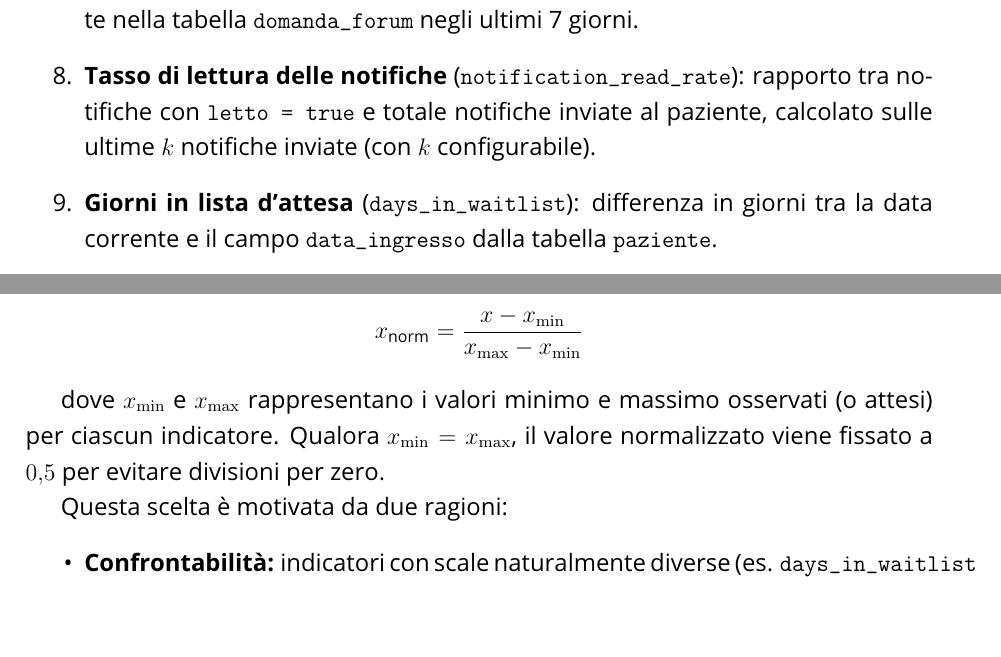
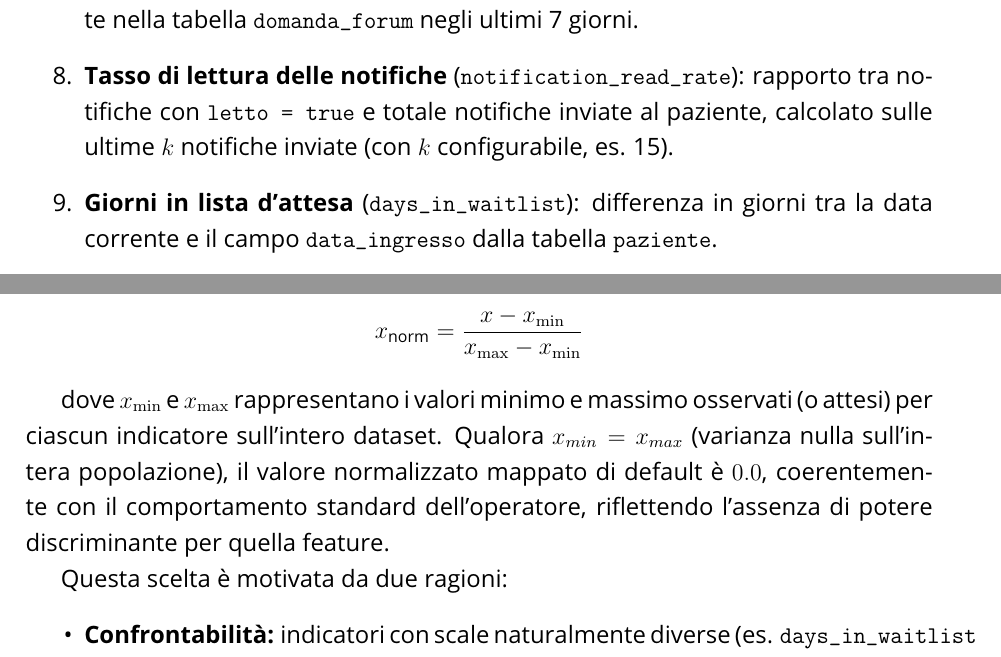
Before and after one commit to AntonioWalter/SINTON-IA, a LaTeX document (docs/latex/main.tex, which reads docs/latex/chapters/04_Data_Preparation.tex): two parts of page 44 of 47, joined at a grey line, cut so that both start at the same text. Compiled offline with pdfLaTeX.

Commit message:
feat(churn): modificato calcolo notification_read_rate per valutare solo la finestra recente (ultime 15 notifiche) Aggiornato documentazione per riflettere le correzioni apportate.

```diff
--- a/docs/latex/chapters/04_Data_Preparation.tex
+++ b/docs/latex/chapters/04_Data_Preparation.tex
@@ -132,7 +132,7 @@ Per ciascun paziente attivo, gli indicatori aggregati calcolati sulla finestra d
 
     \item \textbf{Engagement nel forum} (\texttt{forum\_activity\_7d}): numero di domande pubblicate nella tabella \texttt{domanda\_forum} negli ultimi 7 giorni.
 
-    \item \textbf{Tasso di lettura delle notifiche} (\texttt{notification\_read\_rate}): rapporto tra notifiche con \texttt{letto = true} e totale notifiche inviate al paziente, calcolato sulle ultime $k$ notifiche inviate (con $k$ configurabile).
+    \item \textbf{Tasso di lettura delle notifiche} (\texttt{notification\_read\_rate}): rapporto tra notifiche con \texttt{letto = true} e totale notifiche inviate al paziente, calcolato sulle ultime $k$ notifiche inviate (con $k$ configurabile, es. 15).
 
     \item \textbf{Giorni in lista d'attesa} (\texttt{days\_in\_waitlist}): differenza in giorni tra la data corrente e il campo \texttt{data\_ingresso} dalla tabella \texttt{paziente}.
 
@@ -149,7 +149,7 @@ Affinché gli indicatori siano comparabili all'interno della funzione di fitness
     x_{\text{norm}} = \frac{x - x_{\min}}{x_{\max} - x_{\min}}
 \]
 
-dove $x_{\min}$ e $x_{\max}$ rappresentano i valori minimo e massimo osservati (o attesi) per ciascun indicatore. Qualora $x_{\min} = x_{\max}$, il valore normalizzato viene fissato a $0{,}5$ per evitare divisioni per zero.
+dove $x_{\min}$ e $x_{\max}$ rappresentano i valori minimo e massimo osservati (o attesi) per ciascun indicatore sull'intero dataset. Qualora $x_{min} = x_{max}$ (varianza nulla sull'intera popolazione), il valore normalizzato mappato di default è $0.0$, coerentemente con il comportamento standard dell'operatore, riflettendo l'assenza di potere discriminante per quella feature.
 
 Questa scelta è motivata da due ragioni:
 \begin{itemize}
```
Also changed, not shown: 1 other file.
